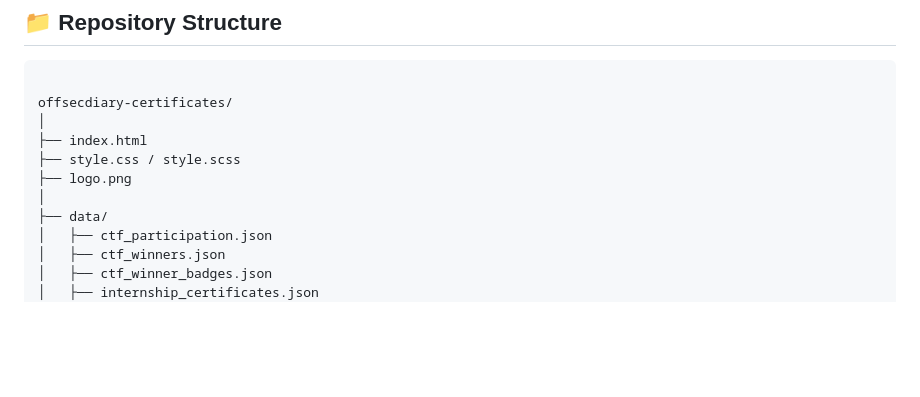
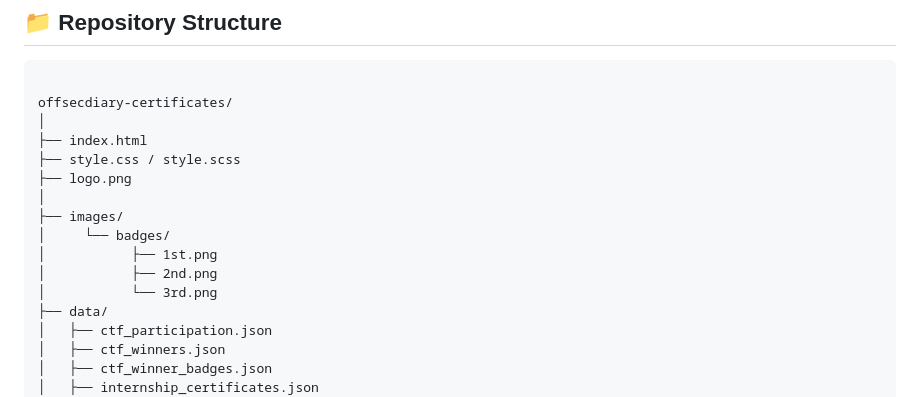
Before and after one commit to OffSecDiary/OffSecDiary-Certificates, a Markdown page: README.md, the part around the change. GitHub-like rendering; blank space fills up the shorter version.

```diff
--- a/README.md
+++ b/README.md
@@ -63,6 +63,11 @@ offsecdiary-certificates/
 ├── style.css / style.scss
 ├── logo.png
 │
+├── images/
+│     └── badges/
+│           ├── 1st.png
+│           ├── 2nd.png
+│           └── 3rd.png
 ├── data/
 │   ├── ctf_participation.json
 │   ├── ctf_winners.json
```
